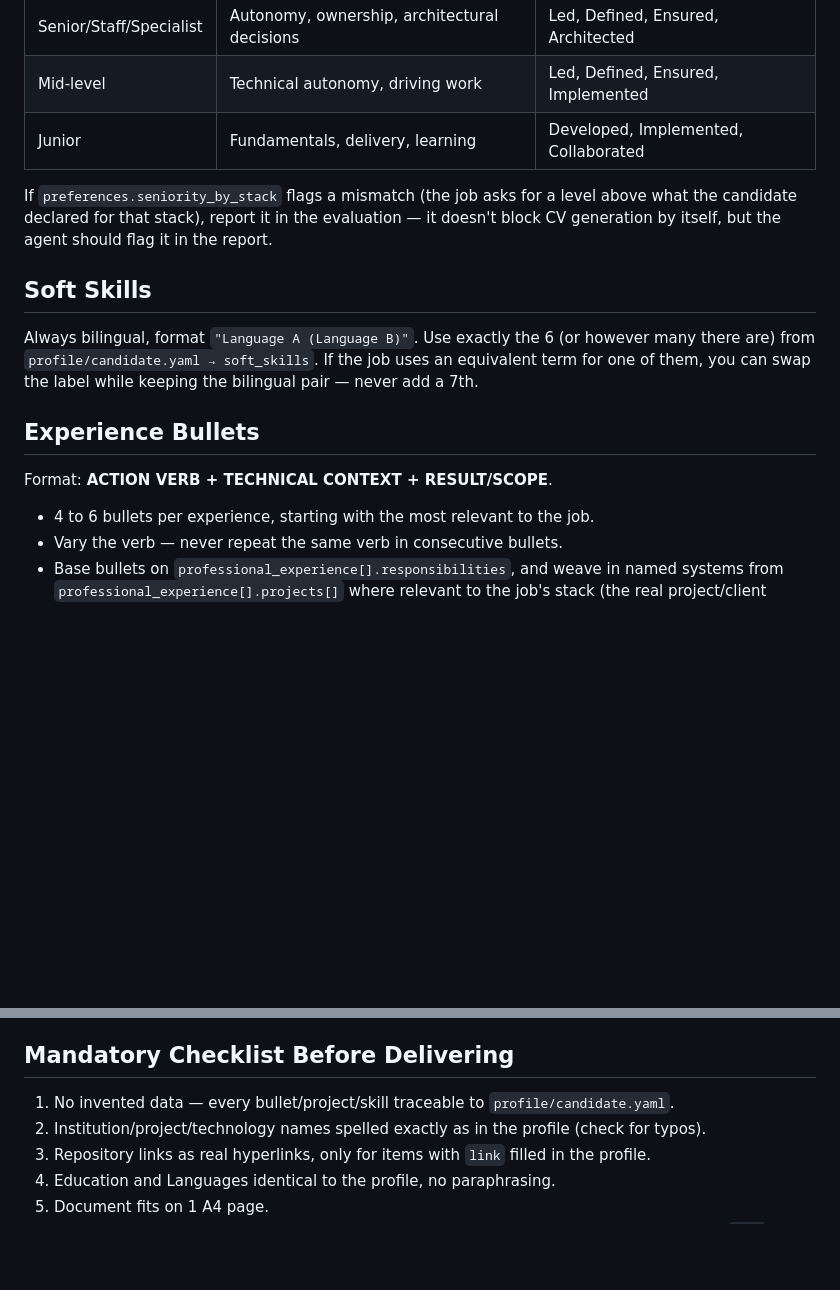
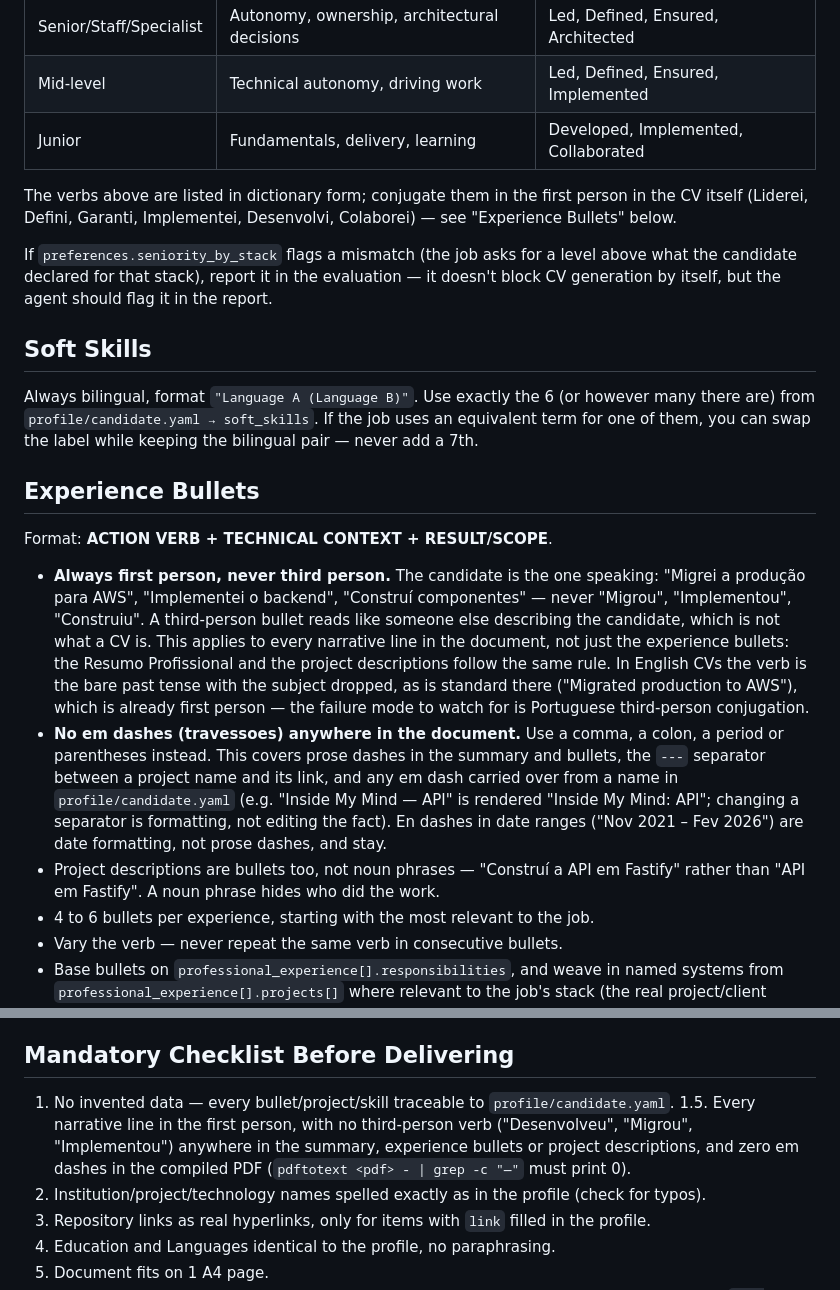
Before and after one commit to pedrolucazx/job-search, a Markdown page: rules/cv-rules.md, 2 parts joined by grey strips. Rendered like a GitHub page; blank space fills up the shorter version.

Commit message:
Require first person and ban em dashes in generated CVs
Two failure modes that kept recurring in generated CVs and are only visible
in the compiled PDF.

Third-person bullets ("Migrou a produção", "Implementou o backend") read like
someone else describing the candidate. Every narrative line is now required
in the first person, summary and project descriptions included, and project
descriptions have to be bullets rather than noun phrases, since a noun phrase
hides who did the work.

Em dashes are banned anywhere in the document, including the `---` separator
between a project name and its link and any dash carried over from a name in
the profile ("Inside My Mind — API" renders as "Inside My Mind: API");
changing a separator is formatting, not editing a fact. En dashes in date
ranges stay, they are date formatting.

Both go in the pre-delivery checklist as a mechanical check against the PDF,
not the .tex, since that is where the rendering actually shows.

Co-Authored-By: Claude Opus 5 <noreply@anthropic.com>

```diff
--- a/rules/cv-rules.md
+++ b/rules/cv-rules.md
@@ -84,6 +84,10 @@ the candidate's seniority (`preferences.seniority_by_stack`, if filled in):
 | Mid-level | Technical autonomy, driving work | Led, Defined, Ensured, Implemented |
 | Junior | Fundamentals, delivery, learning | Developed, Implemented, Collaborated |
 
+The verbs above are listed in dictionary form; conjugate them in the first
+person in the CV itself (Liderei, Defini, Garanti, Implementei, Desenvolvi,
+Colaborei) — see "Experience Bullets" below.
+
 If `preferences.seniority_by_stack` flags a mismatch (the job asks for a
 level above what the candidate declared for that stack), report it in the
 evaluation — it doesn't block CV generation by itself, but the agent should
@@ -100,6 +104,27 @@ keeping the bilingual pair — never add a 7th.
 
 Format: **ACTION VERB + TECHNICAL CONTEXT + RESULT/SCOPE**.
 
+- **Always first person, never third person.** The candidate is the one
+  speaking: "Migrei a produção para AWS", "Implementei o backend",
+  "Construí componentes" — never "Migrou", "Implementou", "Construiu". A
+  third-person bullet reads like someone else describing the candidate,
+  which is not what a CV is. This applies to every narrative line in the
+  document, not just the experience bullets: the Resumo Profissional and the
+  project descriptions follow the same rule. In English CVs the verb is the
+  bare past tense with the subject dropped, as is standard there ("Migrated
+  production to AWS"), which is already first person — the failure mode to
+  watch for is Portuguese third-person conjugation.
+- **No em dashes (travessoes) anywhere in the document.** Use a comma, a
+  colon, a period or parentheses instead. This covers prose dashes in the
+  summary and bullets, the `---` separator between a project name and its
+  link, and any em dash carried over from a name in
+  `profile/candidate.yaml` (e.g. "Inside My Mind — API" is rendered
+  "Inside My Mind: API"; changing a separator is formatting, not editing the
+  fact). En dashes in date ranges ("Nov 2021 – Fev 2026") are date
+  formatting, not prose dashes, and stay.
+- Project descriptions are bullets too, not noun phrases — "Construí a API
+  em Fastify" rather than "API em Fastify". A noun phrase hides who did the
+  work.
 - 4 to 6 bullets per experience, starting with the most relevant to the job.
 - Vary the verb — never repeat the same verb in consecutive bullets.
 - Base bullets on `professional_experience[].responsibilities`, and weave in
@@ -158,6 +183,10 @@ English).
 
 1. No invented data — every bullet/project/skill traceable to
    `profile/candidate.yaml`.
+1.5. Every narrative line in the first person, with no third-person verb
+   ("Desenvolveu", "Migrou", "Implementou") anywhere in the summary,
+   experience bullets or project descriptions, and zero em dashes in the
+   compiled PDF (`pdftotext <pdf> - | grep -c "—"` must print 0).
 2. Institution/project/technology names spelled exactly as in the profile
    (check for typos).
 3. Repository links as real hyperlinks, only for items with `link` filled
```
